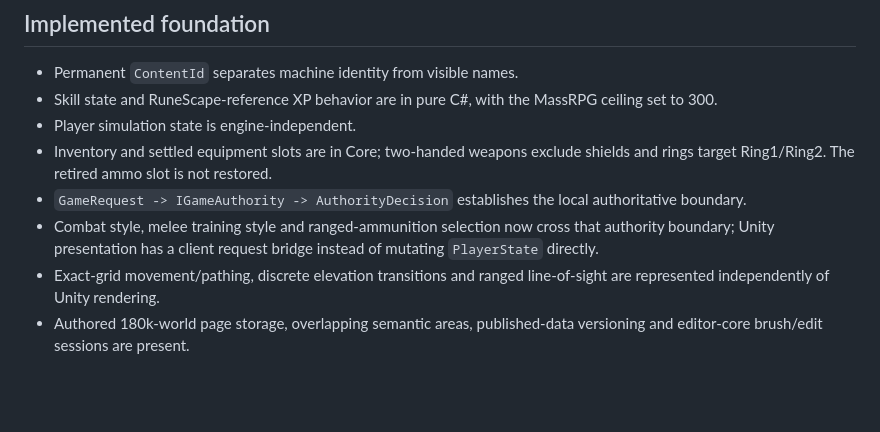
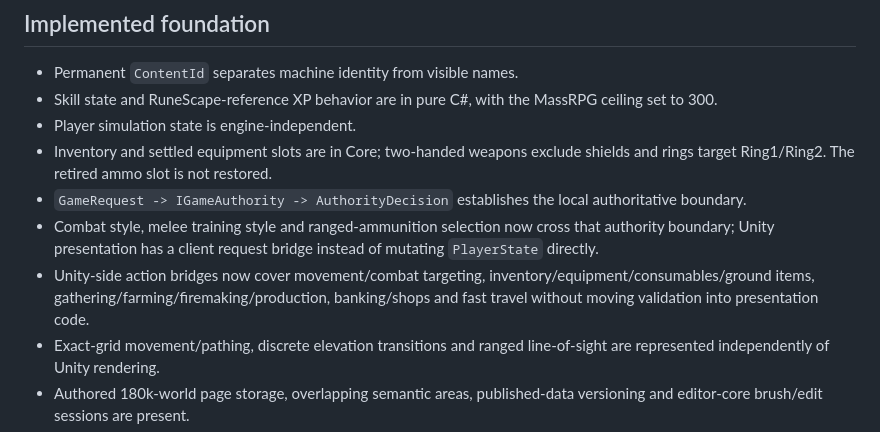
Before and after one commit to TheMasterStick/MassRPG, a Markdown page: UNITY_MIGRATION.md, the part around the change. Drawn GitHub-style; blank space fills up the shorter version.

Commit message:
Document Unity client action bridges

```diff
--- a/UNITY_MIGRATION.md
+++ b/UNITY_MIGRATION.md
@@ -52,6 +52,7 @@ The migration must not blindly reproduce retired browser geography assumptions.
 - Inventory and settled equipment slots are in Core; two-handed weapons exclude shields and rings target Ring1/Ring2. The retired ammo slot is not restored.
 - `GameRequest -> IGameAuthority -> AuthorityDecision` establishes the local authoritative boundary.
 - Combat style, melee training style and ranged-ammunition selection now cross that authority boundary; Unity presentation has a client request bridge instead of mutating `PlayerState` directly.
+- Unity-side action bridges now cover movement/combat targeting, inventory/equipment/consumables/ground items, gathering/farming/firemaking/production, banking/shops and fast travel without moving validation into presentation code.
 - Exact-grid movement/pathing, discrete elevation transitions and ranged line-of-sight are represented independently of Unity rendering.
 - Authored 180k-world page storage, overlapping semantic areas, published-data versioning and editor-core brush/edit sessions are present.
 - Personal/shared gathering depletion and sleeping creature-population timestamps are server-owned.
```
